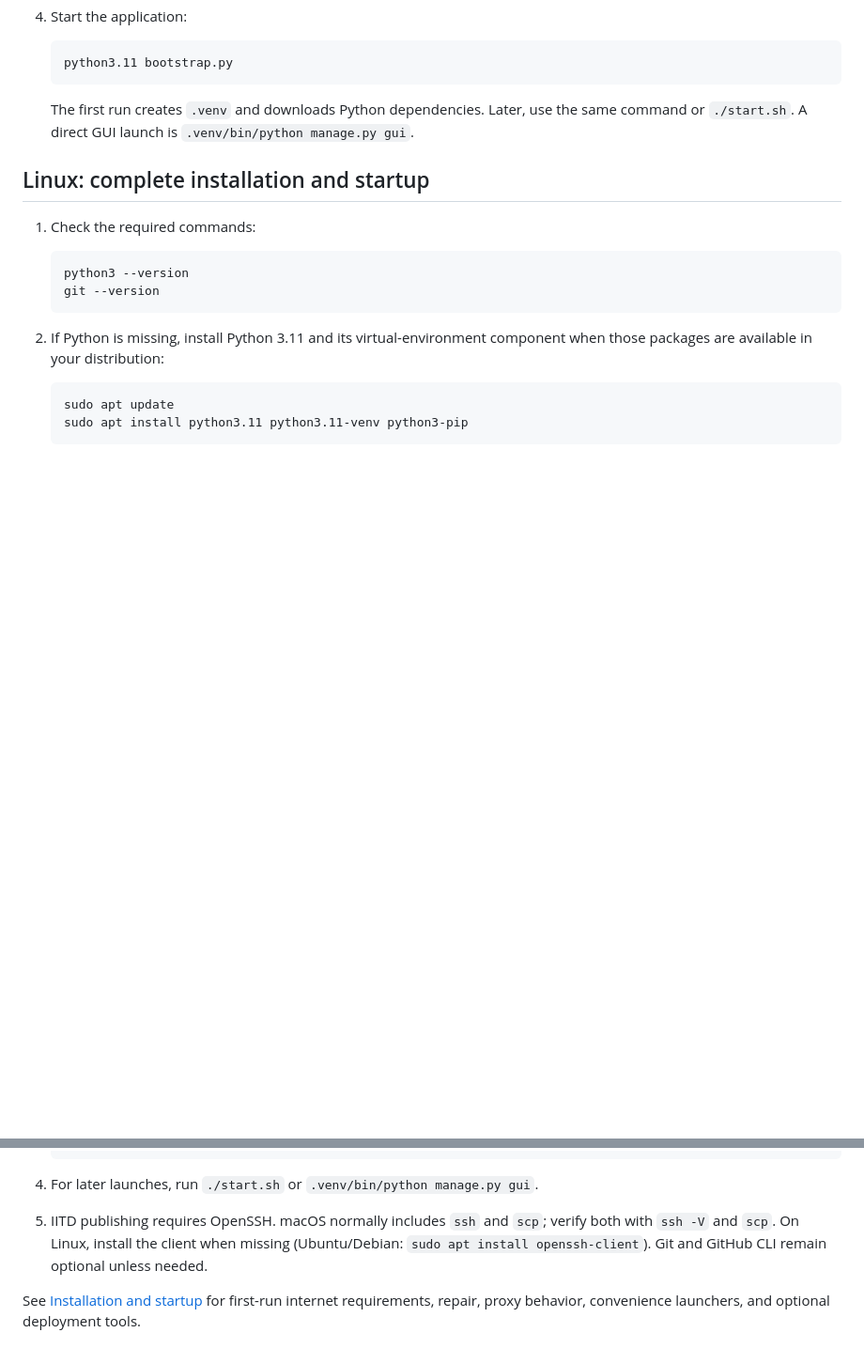
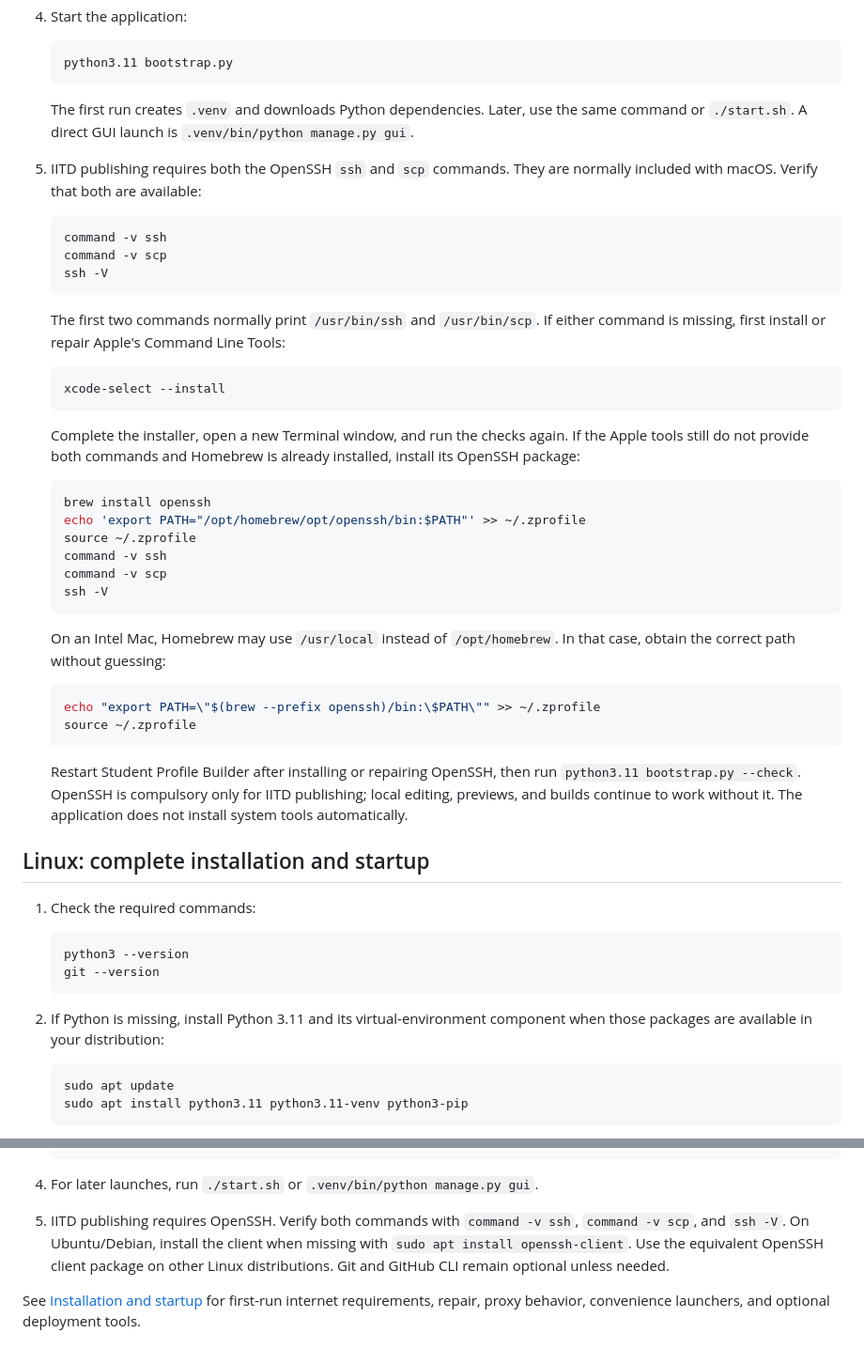
Before and after one commit to sudo-arya/student-profile-builder, a Markdown page: README.md, 2 parts joined by grey strips. Shown at 94% size. Rendered like a GitHub page; blank space fills up the shorter version.

Commit message:
v0.95 updating readme for mac os

````diff
--- a/README.md
+++ b/README.md
@@ -154,6 +154,47 @@ previewing, or building. The application never installs system components automa
    The first run creates `.venv` and downloads Python dependencies. Later, use the same command or
    `./start.sh`. A direct GUI launch is `.venv/bin/python manage.py gui`.
 
+5. IITD publishing requires both the OpenSSH `ssh` and `scp` commands. They are normally included
+   with macOS. Verify that both are available:
+
+   ```bash
+   command -v ssh
+   command -v scp
+   ssh -V
+   ```
+
+   The first two commands normally print `/usr/bin/ssh` and `/usr/bin/scp`. If either command is
+   missing, first install or repair Apple's Command Line Tools:
+
+   ```bash
+   xcode-select --install
+   ```
+
+   Complete the installer, open a new Terminal window, and run the checks again. If the Apple tools
+   still do not provide both commands and Homebrew is already installed, install its OpenSSH package:
+
+   ```bash
+   brew install openssh
+   echo 'export PATH="/opt/homebrew/opt/openssh/bin:$PATH"' >> ~/.zprofile
+   source ~/.zprofile
+   command -v ssh
+   command -v scp
+   ssh -V
+   ```
+
+   On an Intel Mac, Homebrew may use `/usr/local` instead of `/opt/homebrew`. In that case, obtain
+   the correct path without guessing:
+
+   ```bash
+   echo "export PATH=\"$(brew --prefix openssh)/bin:\$PATH\"" >> ~/.zprofile
+   source ~/.zprofile
+   ```
+
+   Restart Student Profile Builder after installing or repairing OpenSSH, then run
+   `python3.11 bootstrap.py --check`. OpenSSH is compulsory only for IITD publishing; local editing,
+   previews, and builds continue to work without it. The application does not install system tools
+   automatically.
+
 ## Linux: complete installation and startup
 
 1. Check the required commands:
@@ -187,9 +228,10 @@ previewing, or building. The application never installs system components automa
    ```
 
 4. For later launches, run `./start.sh` or `.venv/bin/python manage.py gui`.
-5. IITD publishing requires OpenSSH. macOS normally includes `ssh` and `scp`; verify both with
-   `ssh -V` and `scp`. On Linux, install the client when missing (Ubuntu/Debian:
-   `sudo apt install openssh-client`). Git and GitHub CLI remain optional unless needed.
+5. IITD publishing requires OpenSSH. Verify both commands with `command -v ssh`,
+   `command -v scp`, and `ssh -V`. On Ubuntu/Debian, install the client when missing with
+   `sudo apt install openssh-client`. Use the equivalent OpenSSH client package on other Linux
+   distributions. Git and GitHub CLI remain optional unless needed.
 
 See [Installation and startup](docs/INSTALLATION.md) for first-run internet requirements, repair,
 proxy behavior, convenience launchers, and optional deployment tools.
````
